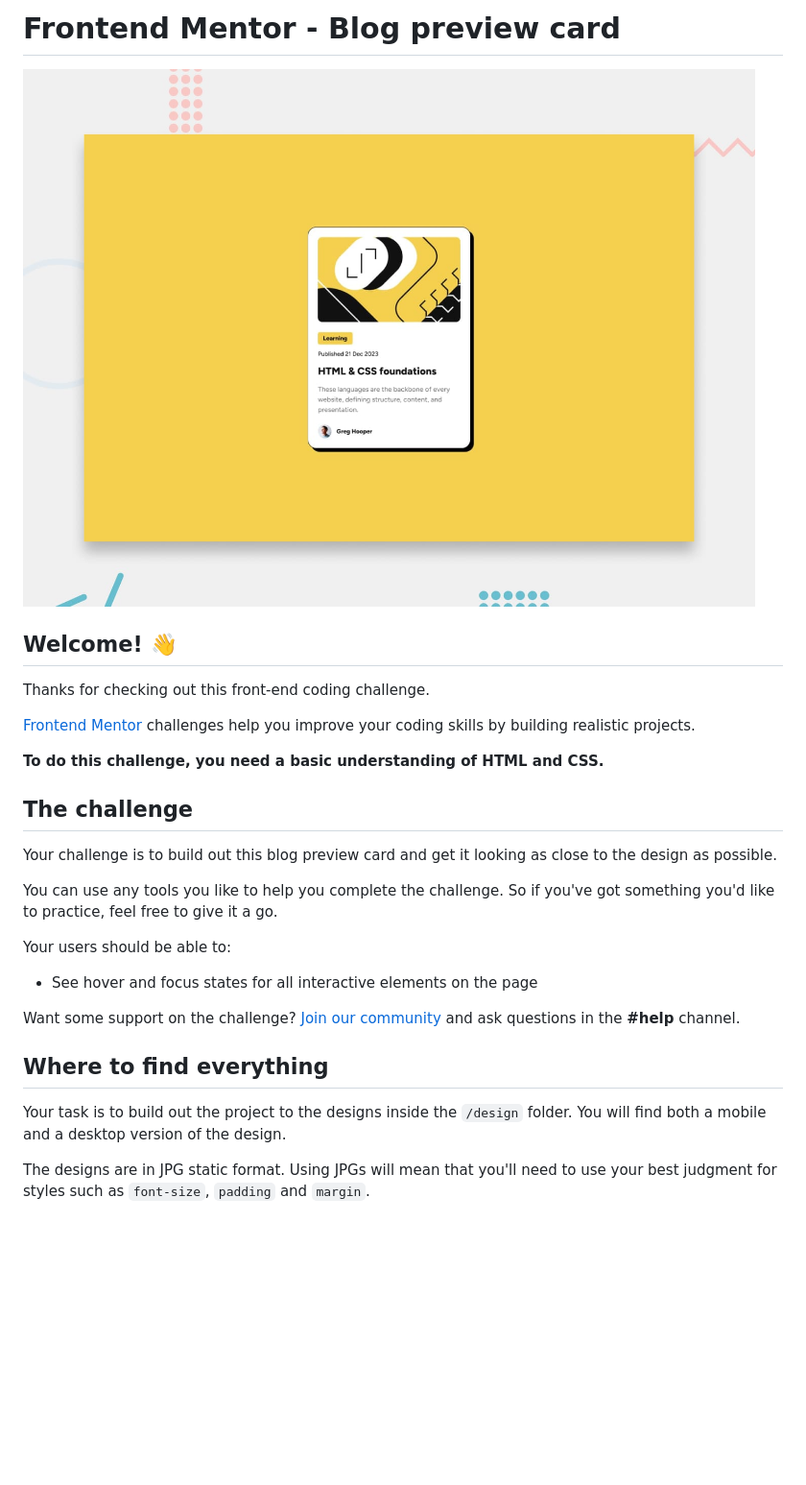
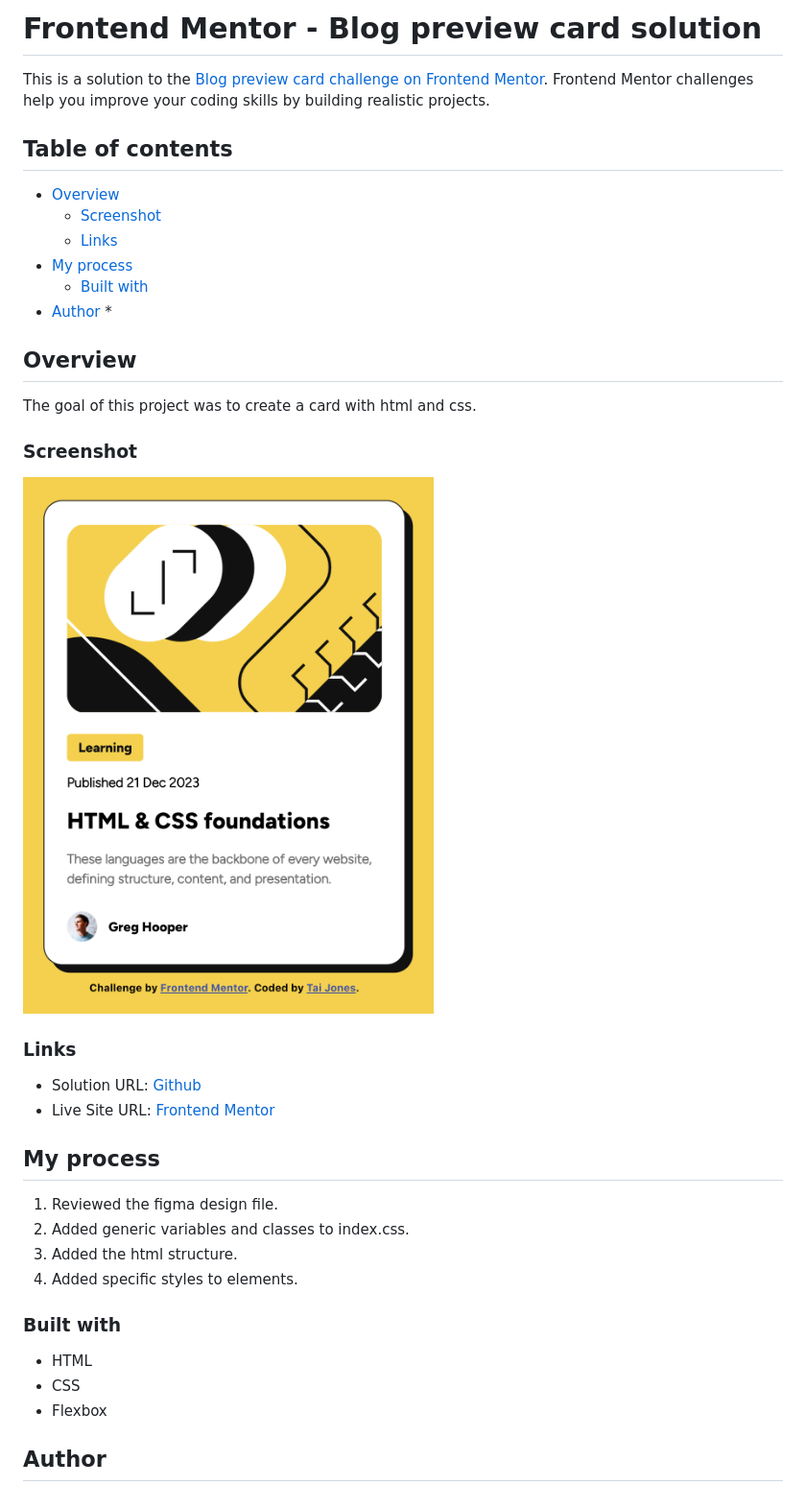
Before and after one commit to ProgramJones/Blog-Preview-Card, a Markdown page: README.md, the part around the change printed below. Shown: that part at 96% size. Drawn GitHub-style; pictures changed too: screenshots/Card.png (added); blank space fills up the shorter version.

Commit message:
Replaced the README and added a screenshot of the project.

```diff
--- a/README.md
+++ b/README.md
@@ -1,30 +1,41 @@
-# Frontend Mentor - Blog preview card
+# Frontend Mentor - Blog preview card solution
 
-![Design preview for the Blog preview card coding challenge](./preview.jpg)
+This is a solution to the [Blog preview card challenge on Frontend Mentor](https://www.frontendmentor.io/challenges/blog-preview-card-ckPaj01IcS). Frontend Mentor challenges help you improve your coding skills by building realistic projects.
 
-## Welcome! 👋
+## Table of contents
 
-Thanks for checking out this front-end coding challenge.
+- [Overview](#overview)
+  - [Screenshot](#screenshot)
+  - [Links](#links)
+- [My process](#my-process)
+  - [Built with](#built-with)
+- [Author](#author) \*
 
-[Frontend Mentor](https://www.frontendmentor.io) challenges help you improve your coding skills by building realistic projects.
+## Overview
 
-**To do this challenge, you need a basic understanding of HTML and CSS.**
+The goal of this project was to create a card with html and css.
 
-## The challenge
+### Screenshot
 
-Your challenge is to build out this blog preview card and get it looking as close to the design as possible.
+![](./screenshots/Card.png)
 
-You can use any tools you like to help you complete the challenge. So if you've got something you'd like to practice, feel free to give it a go.
+### Links
 
-Your users should be able to:
+- Solution URL: [Github](https://github.com/ProgramJones/Blog-Preview-Card)
+- Live Site URL: [Frontend Mentor](https://www.frontendmentor.io/profile/ProgramJones)
 
-- See hover and focus states for all interactive elements on the page
+## My process
 
-Want some support on the challenge? [Join our community](https://www.frontendmentor.io/community) and ask questions in the **#help** channel.
+1. Reviewed the figma design file.
+2. Added generic variables and classes to index.css.
+3. Added the html structure.
+4. Added specific styles to elements.
 
-## Where to find everything
+### Built with
 
-Your task is to build out the project to the designs inside the `/design` folder. You will find both a mobile and a desktop version of the design.
+- HTML
+- CSS
+- Flexbox
 
-The designs are in JPG static format. Using JPGs will mean that you'll need to use your best judgment for styles such as `font-size`, `padding` and `margin`.
+## Author
 
```
Also changed, not shown: other parts of README.md (+1 -63 lines), README-template.md (deleted, +0 -110 lines).
